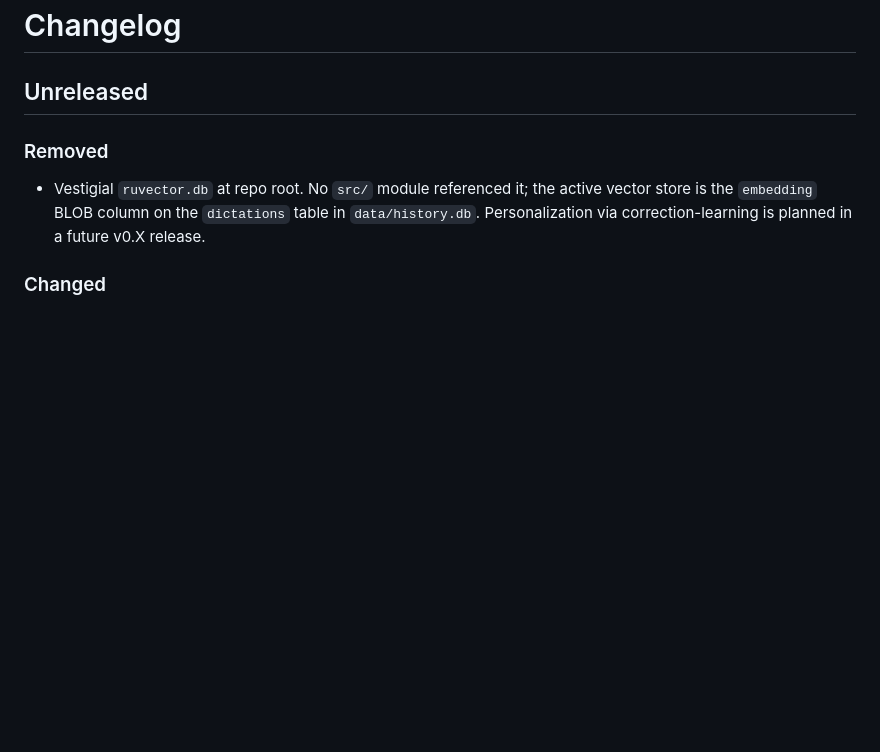
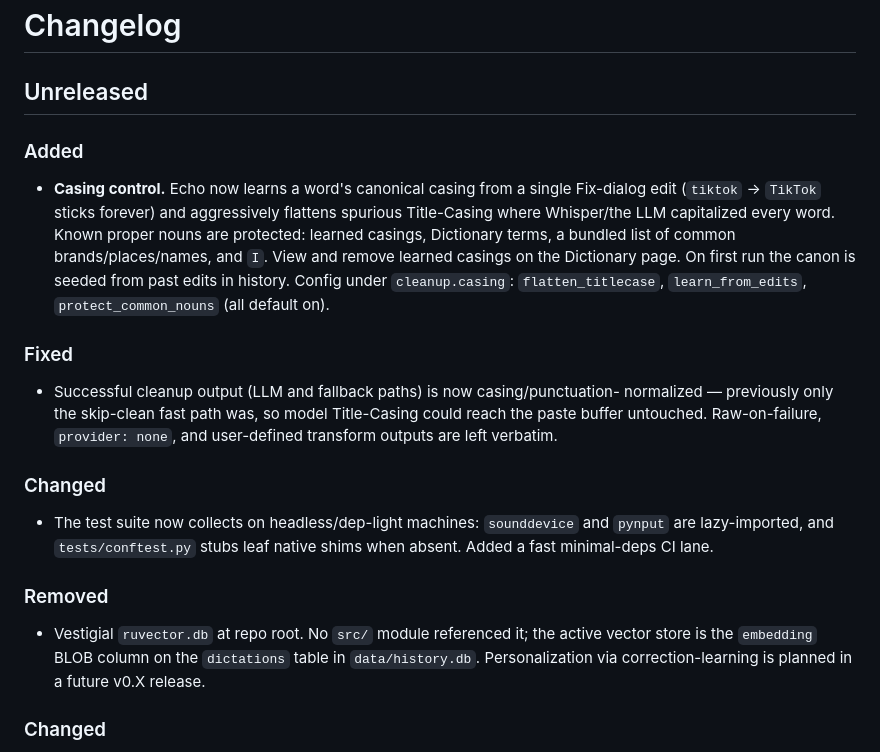
Before and after one commit to JOhnsonKC201/Echo_FLOW, a Markdown page: CHANGELOG.md, the part around the change. Drawn GitHub-style; blank space fills up the shorter version.

```diff
--- a/CHANGELOG.md
+++ b/CHANGELOG.md
@@ -1,6 +1,27 @@
 # Changelog
 
 ## Unreleased
+
+### Added
+- **Casing control.** Echo now learns a word's canonical casing from a single
+  Fix-dialog edit (`tiktok` → `TikTok` sticks forever) and aggressively flattens
+  spurious Title-Casing where Whisper/the LLM capitalized every word. Known
+  proper nouns are protected: learned casings, Dictionary terms, a bundled list
+  of common brands/places/names, and `I`. View and remove learned casings on the
+  Dictionary page. On first run the canon is seeded from past edits in history.
+  Config under `cleanup.casing`: `flatten_titlecase`, `learn_from_edits`,
+  `protect_common_nouns` (all default on).
+
+### Fixed
+- Successful cleanup output (LLM and fallback paths) is now casing/punctuation-
+  normalized — previously only the skip-clean fast path was, so model
+  Title-Casing could reach the paste buffer untouched. Raw-on-failure,
+  `provider: none`, and user-defined transform outputs are left verbatim.
+
+### Changed
+- The test suite now collects on headless/dep-light machines: `sounddevice` and
+  `pynput` are lazy-imported, and `tests/conftest.py` stubs leaf native shims
+  when absent. Added a fast minimal-deps CI lane.
 
 ### Removed
 - Vestigial `ruvector.db` at repo root. No `src/` module referenced it;
```
Also changed, not shown: README.md (+6 -0 lines).
